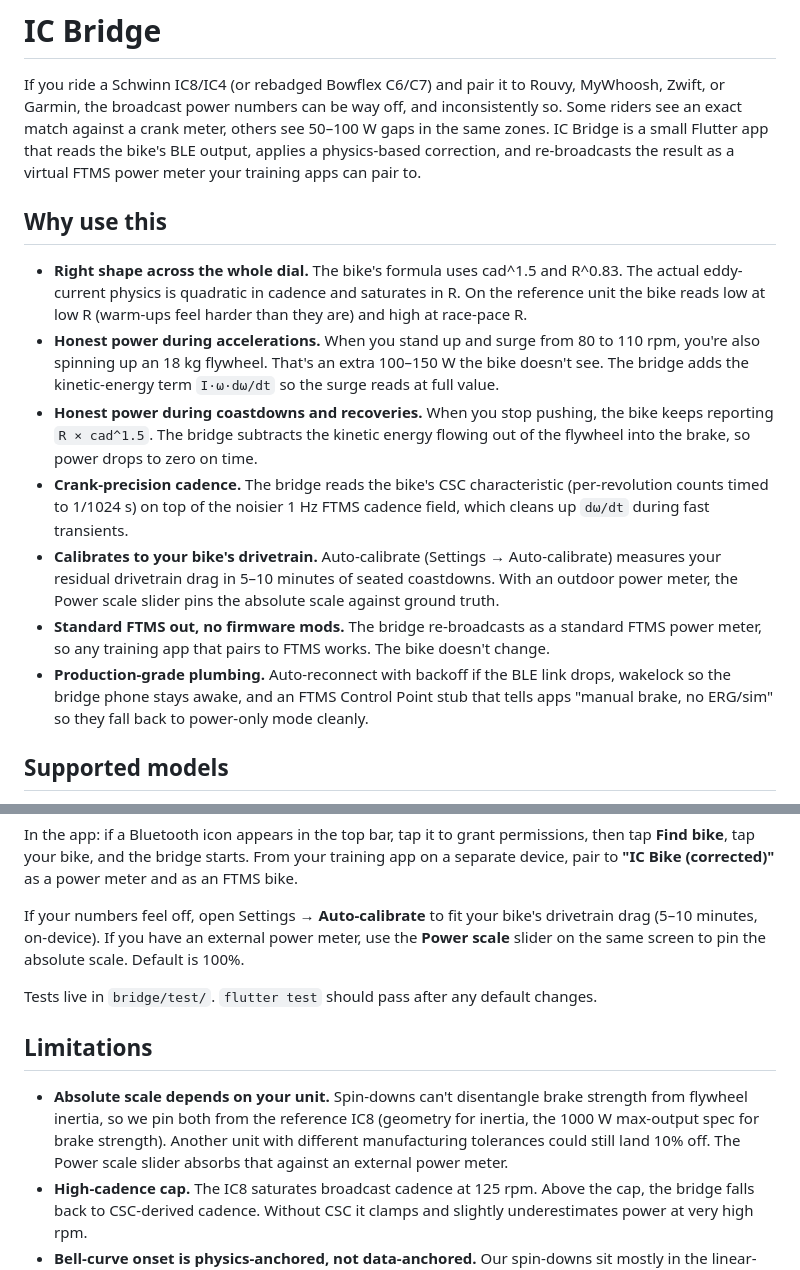
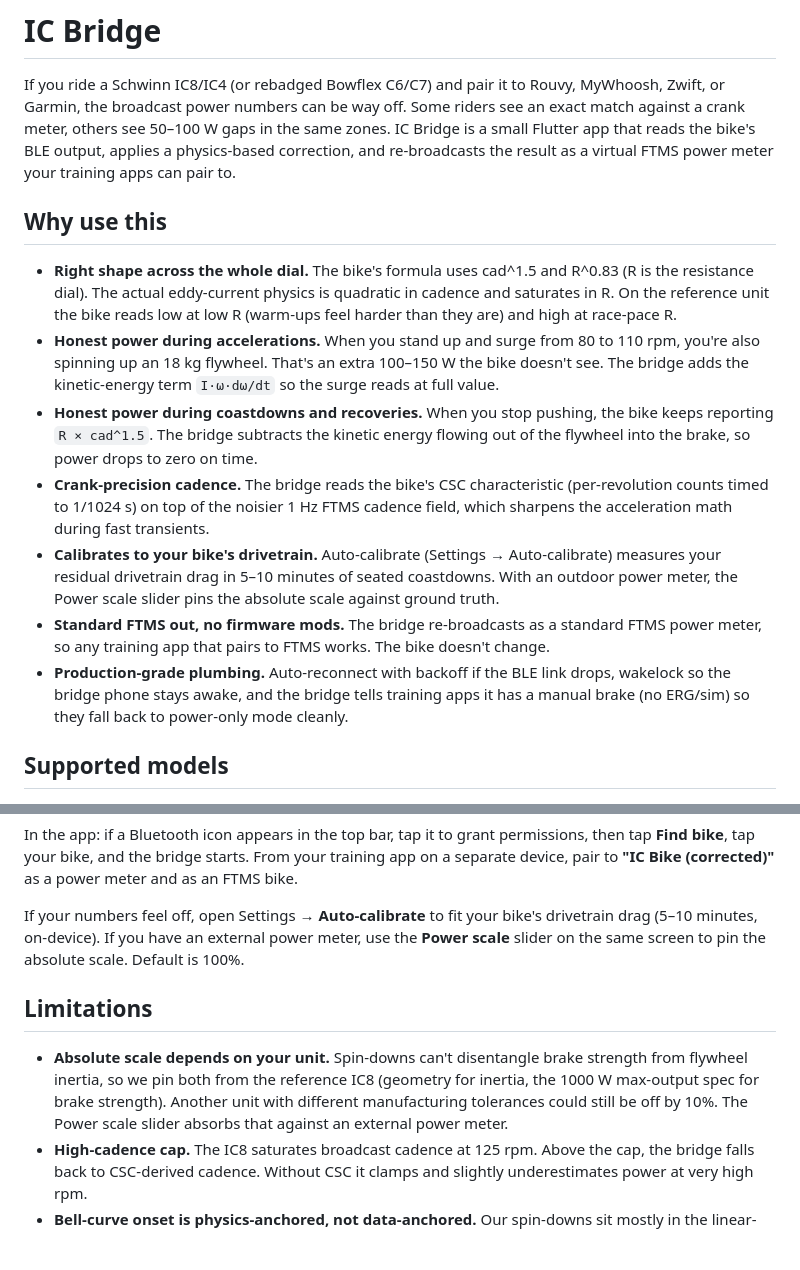
Before and after one commit to stwime/ic8-power-fix, a Markdown page: README.md, 2 parts joined by grey strips. GitHub-like rendering; blank space fills up the shorter version.

Commit message:
Clarity pass on README
- Trim redundant "and inconsistently so" from the lead
- Gloss R as the resistance dial on first use
- Replace dω/dt jargon with "acceleration math" in the pitch
- Drop "FTMS Control Point stub" phrasing
- "land 10% off" -> "be off by 10%"
- Drop the contributor-oriented `flutter test` note from the user flow

Co-Authored-By: Claude Opus 4.7 (1M context) <noreply@anthropic.com>

```diff
--- a/README.md
+++ b/README.md
@@ -2,21 +2,21 @@
 
 If you ride a Schwinn IC8/IC4 (or rebadged Bowflex C6/C7) and pair it
 to Rouvy, MyWhoosh, Zwift, or Garmin, the broadcast power numbers can
-be way off, and inconsistently so. Some riders see an exact match
-against a crank meter, others see 50–100 W gaps in the same zones.
+be way off. Some riders see an exact match against a crank meter,
+others see 50–100 W gaps in the same zones.
 IC Bridge is a small Flutter app that reads the bike's BLE output,
 applies a physics-based correction, and re-broadcasts the result as a
 virtual FTMS power meter your training apps can pair to.
 
 ## Why use this
 
-- **Right shape across the whole dial.** The bike's formula uses cad^1.5 and R^0.83. The actual eddy-current physics is quadratic in cadence and saturates in R. On the reference unit the bike reads low at low R (warm-ups feel harder than they are) and high at race-pace R.
+- **Right shape across the whole dial.** The bike's formula uses cad^1.5 and R^0.83 (R is the resistance dial). The actual eddy-current physics is quadratic in cadence and saturates in R. On the reference unit the bike reads low at low R (warm-ups feel harder than they are) and high at race-pace R.
 - **Honest power during accelerations.** When you stand up and surge from 80 to 110 rpm, you're also spinning up an 18 kg flywheel. That's an extra 100–150 W the bike doesn't see. The bridge adds the kinetic-energy term `I·ω·dω/dt` so the surge reads at full value.
 - **Honest power during coastdowns and recoveries.** When you stop pushing, the bike keeps reporting `R × cad^1.5`. The bridge subtracts the kinetic energy flowing out of the flywheel into the brake, so power drops to zero on time.
-- **Crank-precision cadence.** The bridge reads the bike's CSC characteristic (per-revolution counts timed to 1/1024 s) on top of the noisier 1 Hz FTMS cadence field, which cleans up `dω/dt` during fast transients.
+- **Crank-precision cadence.** The bridge reads the bike's CSC characteristic (per-revolution counts timed to 1/1024 s) on top of the noisier 1 Hz FTMS cadence field, which sharpens the acceleration math during fast transients.
 - **Calibrates to your bike's drivetrain.** Auto-calibrate (Settings → Auto-calibrate) measures your residual drivetrain drag in 5–10 minutes of seated coastdowns. With an outdoor power meter, the Power scale slider pins the absolute scale against ground truth.
 - **Standard FTMS out, no firmware mods.** The bridge re-broadcasts as a standard FTMS power meter, so any training app that pairs to FTMS works. The bike doesn't change.
-- **Production-grade plumbing.** Auto-reconnect with backoff if the BLE link drops, wakelock so the bridge phone stays awake, and an FTMS Control Point stub that tells apps "manual brake, no ERG/sim" so they fall back to power-only mode cleanly.
+- **Production-grade plumbing.** Auto-reconnect with backoff if the BLE link drops, wakelock so the bridge phone stays awake, and the bridge tells training apps it has a manual brake (no ERG/sim) so they fall back to power-only mode cleanly.
 
 ## Supported models
 
@@ -58,12 +58,9 @@ your bike's drivetrain drag (5–10 minutes, on-device). If you have
 an external power meter, use the **Power scale** slider on the same
 screen to pin the absolute scale. Default is 100%.
 
-Tests live in `bridge/test/`. `flutter test` should pass after any
-default changes.
-
 ## Limitations
 
-- **Absolute scale depends on your unit.** Spin-downs can't disentangle brake strength from flywheel inertia, so we pin both from the reference IC8 (geometry for inertia, the 1000 W max-output spec for brake strength). Another unit with different manufacturing tolerances could still land 10% off. The Power scale slider absorbs that against an external power meter.
+- **Absolute scale depends on your unit.** Spin-downs can't disentangle brake strength from flywheel inertia, so we pin both from the reference IC8 (geometry for inertia, the 1000 W max-output spec for brake strength). Another unit with different manufacturing tolerances could still be off by 10%. The Power scale slider absorbs that against an external power meter.
 - **High-cadence cap.** The IC8 saturates broadcast cadence at 125 rpm. Above the cap, the bridge falls back to CSC-derived cadence. Without CSC it clamps and slightly underestimates power at very high rpm.
 - **Bell-curve onset is physics-anchored, not data-anchored.** Our spin-downs sit mostly in the linear-damping regime, so the saturating roll-off at the highest R values is fixed by classical eddy-brake theory rather than directly observed.
 
```
